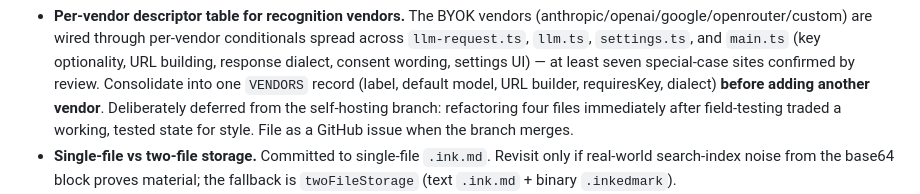
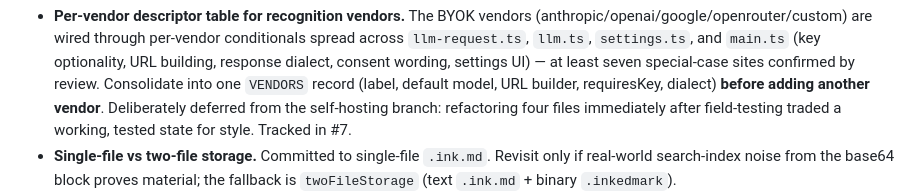
Before and after one commit to pcrausaz/obsidian-inkedmark, a Markdown page: SPECIFICATION.md, the part around the change. Rendered like a GitHub page.

Commit message:
docs: vendor-descriptor refactor now tracked in #7
Co-Authored-By: Claude Fable 5 <noreply@anthropic.com>
Claude-Session: https://claude.ai/code/session_01NKhbihGmvUE8Z1cUWCM5qt

```diff
--- a/SPECIFICATION.md
+++ b/SPECIFICATION.md
@@ -643,7 +643,7 @@ Suggested kickoff for the new session:
   builder, requiresKey, dialect) **before adding another vendor**.
   Deliberately deferred from the self-hosting branch: refactoring four files
   immediately after field-testing traded a working, tested state for style.
-  File as a GitHub issue when the branch merges.
+  Tracked in #7.
 - **Single-file vs two-file storage.** Committed to single-file `.ink.md`.
   Revisit only if real-world search-index noise from the base64 block proves
   material; the fallback is `twoFileStorage` (text `.ink.md` + binary
```
Also changed, not shown: CHANGELOG.md (+3 -3 lines).
